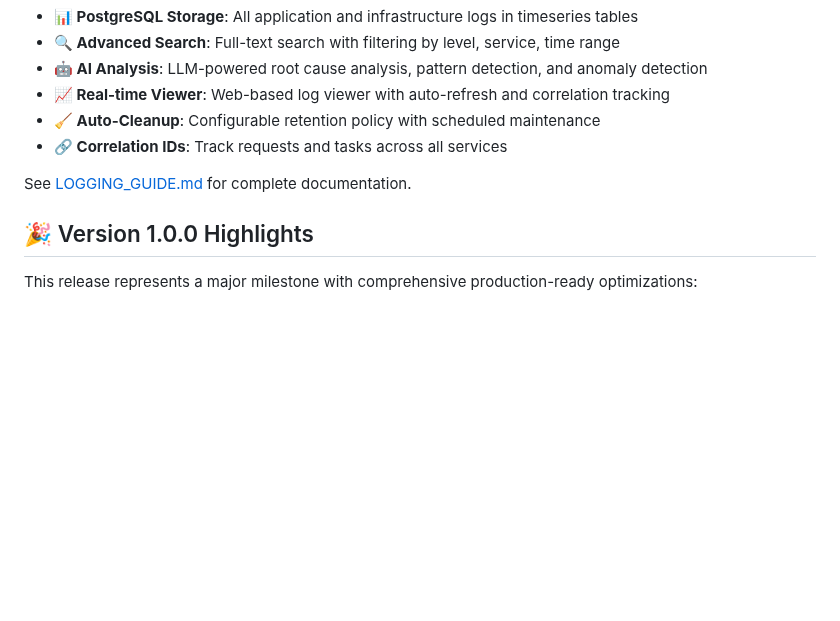
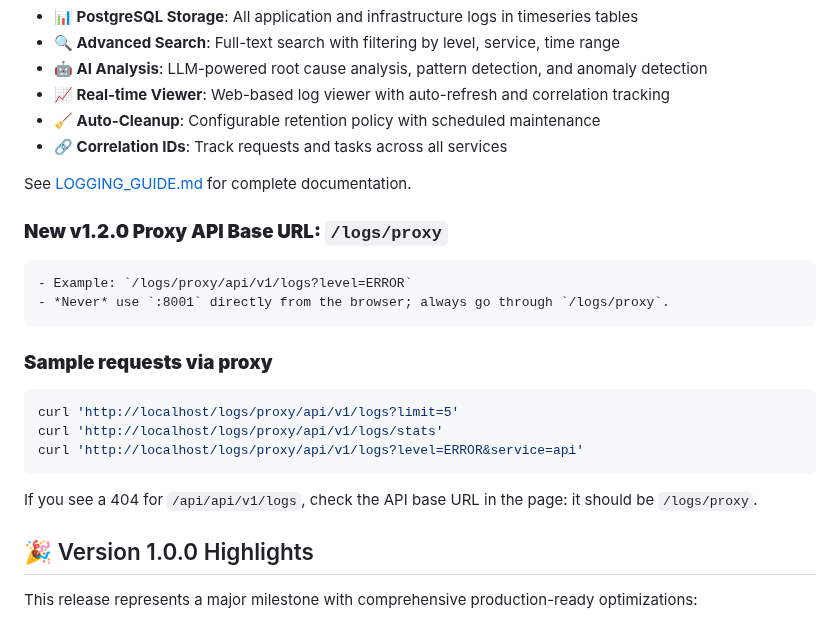
Before and after one commit to nicolaslallier/Odin, a Markdown page: README.md, the part around the change. Drawn GitHub-style; blank space fills up the shorter version.

Commit message:
docs(logging): document /logs/proxy path, double /api bugfix, and update for final v1.2.0

````diff
--- a/README.md
+++ b/README.md
@@ -47,6 +47,20 @@ Odin is a Python development environment configured for senior-level development
 - **🔗 Correlation IDs**: Track requests and tasks across all services
 
 See [LOGGING_GUIDE.md](LOGGING_GUIDE.md) for complete documentation.
+
+### **New v1.2.0 Proxy API Base URL: `/logs/proxy`**
+    - Example: `/logs/proxy/api/v1/logs?level=ERROR`
+    - *Never* use `:8001` directly from the browser; always go through `/logs/proxy`.
+
+### **Sample requests via proxy**
+
+```bash
+curl 'http://localhost/logs/proxy/api/v1/logs?limit=5'
+curl 'http://localhost/logs/proxy/api/v1/logs/stats'
+curl 'http://localhost/logs/proxy/api/v1/logs?level=ERROR&service=api'
+```
+
+If you see a 404 for `/api/api/v1/logs`, check the API base URL in the page: it should be `/logs/proxy`.
 
 ## 🎉 Version 1.0.0 Highlights
 
````
Also changed, not shown: RELEASE_NOTES_v1.2.0.md (+22 -5 lines).
